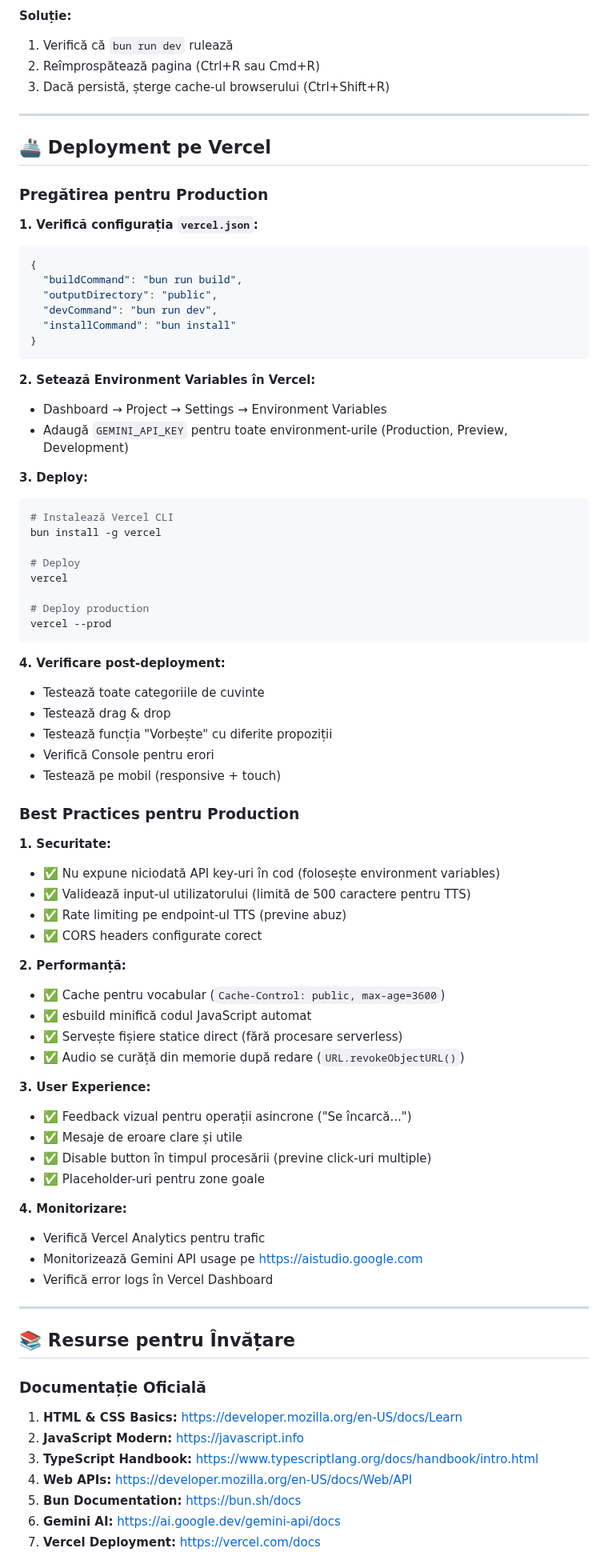
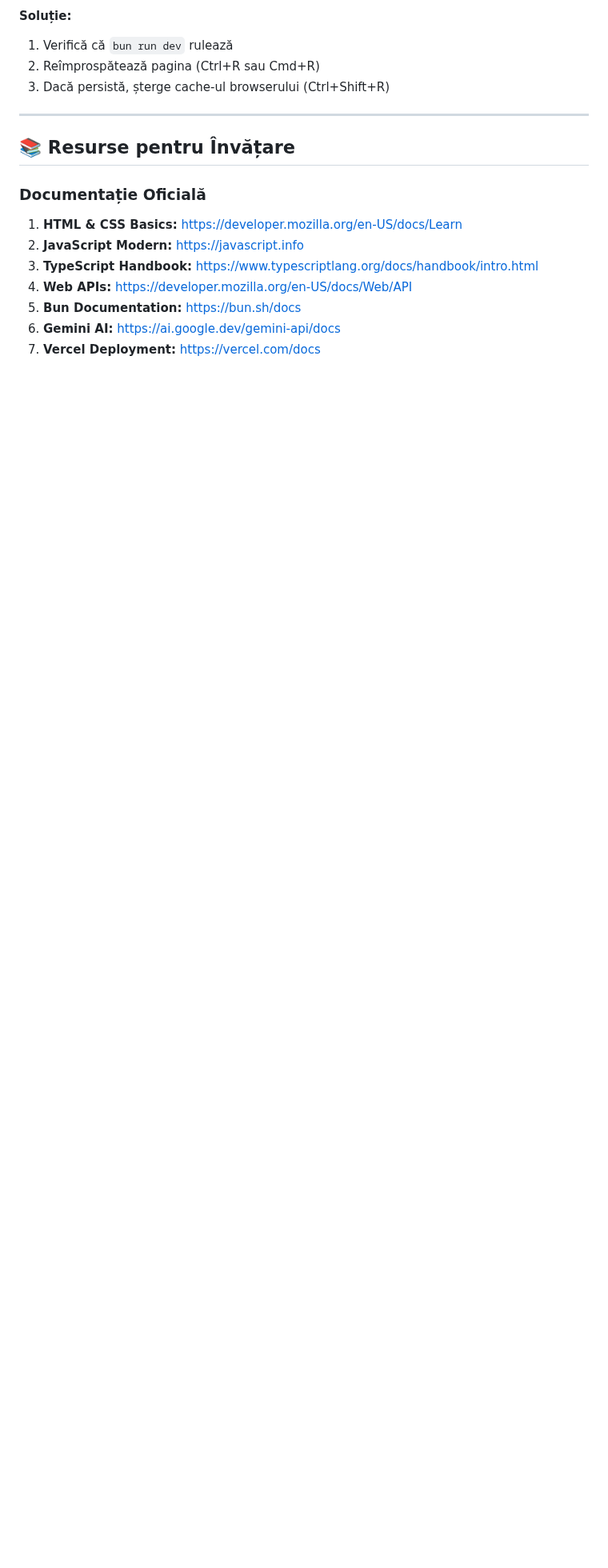
Before and after one commit to CutzuDev/aacv2, a Markdown page: README.md, the part around the change. Shown at 80% size. GitHub-like rendering; blank space fills up the shorter version.

Commit message:
Remove deployment instructions and best practices for Vercel from README

````diff
--- a/README.md
+++ b/README.md
@@ -691,70 +691,6 @@ Pentru un text de ~10 cuvinte (3 secunde de vorbire):
 
 ---
 
-## 🚢 Deployment pe Vercel
-
-### Pregătirea pentru Production
-
-**1. Verifică configurația `vercel.json`:**
-```json
-{
-  "buildCommand": "bun run build",
-  "outputDirectory": "public",
-  "devCommand": "bun run dev",
-  "installCommand": "bun install"
-}
-```
-
-**2. Setează Environment Variables în Vercel:**
-- Dashboard → Project → Settings → Environment Variables
-- Adaugă `GEMINI_API_KEY` pentru toate environment-urile (Production, Preview, Development)
-
-**3. Deploy:**
-```bash
-# Instalează Vercel CLI
-bun install -g vercel
-
-# Deploy
-vercel
-
-# Deploy production
-vercel --prod
-```
-
-**4. Verificare post-deployment:**
-- Testează toate categoriile de cuvinte
-- Testează drag & drop
-- Testează funcția "Vorbește" cu diferite propoziții
-- Verifică Console pentru erori
-- Testează pe mobil (responsive + touch)
-
-### Best Practices pentru Production
-
-**1. Securitate:**
-- ✅ Nu expune niciodată API key-uri în cod (folosește environment variables)
-- ✅ Validează input-ul utilizatorului (limită de 500 caractere pentru TTS)
-- ✅ Rate limiting pe endpoint-ul TTS (previne abuz)
-- ✅ CORS headers configurate corect
-
-**2. Performanță:**
-- ✅ Cache pentru vocabular (`Cache-Control: public, max-age=3600`)
-- ✅ esbuild minifică codul JavaScript automat
-- ✅ Servește fișiere statice direct (fără procesare serverless)
-- ✅ Audio se curăță din memorie după redare (`URL.revokeObjectURL()`)
-
-**3. User Experience:**
-- ✅ Feedback vizual pentru operații asincrone ("Se încarcă...")
-- ✅ Mesaje de eroare clare și utile
-- ✅ Disable button în timpul procesării (previne click-uri multiple)
-- ✅ Placeholder-uri pentru zone goale
-
-**4. Monitorizare:**
-- Verifică Vercel Analytics pentru trafic
-- Monitorizează Gemini API usage pe https://aistudio.google.com
-- Verifică error logs în Vercel Dashboard
-
----
-
 ## 📚 Resurse pentru Învățare
 
 ### Documentație Oficială
````
